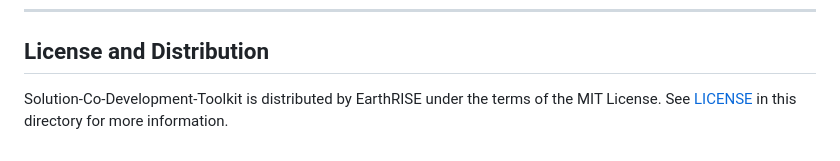
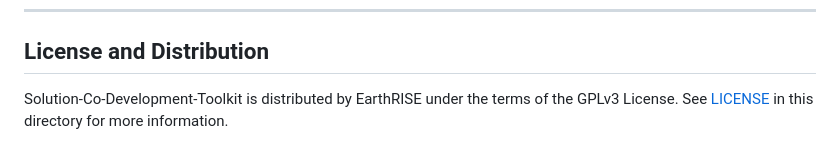
Before and after one commit to NASA-EarthRISE/earthrise-toolkit_Solution-Co-Development-Toolkit, a Markdown page: README.md, the part around the change. Rendered like a GitHub page.

Commit message:
Update license information from MIT to GPLv3

```diff
--- a/README.md
+++ b/README.md
@@ -365,5 +365,5 @@ python manage.py reingest_missing --purge-orphans
 
 ## License and Distribution
 
-Solution-Co-Development-Toolkit is distributed by EarthRISE under the terms of the MIT License. See
+Solution-Co-Development-Toolkit is distributed by EarthRISE under the terms of the GPLv3 License. See
 [LICENSE](https://github.com/NASA-EarthRISE/Solution-Co-Development-Toolkit/blob/main/LICENSE) in this directory for more information.
```
